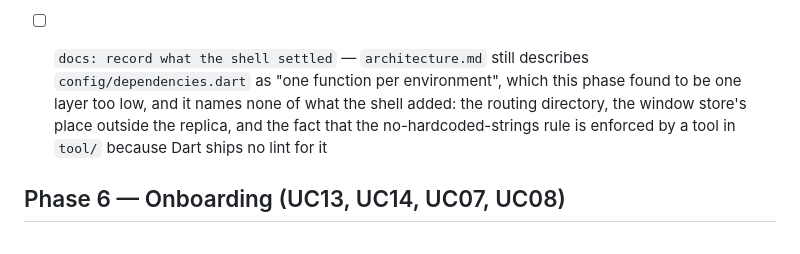
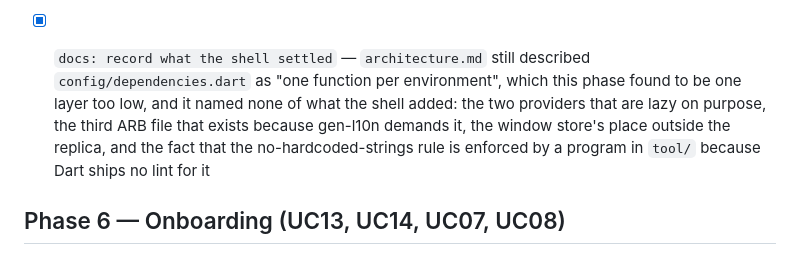
Before and after one commit to AnthonyViniciusMuller/atril, a Markdown page: docs/ROADMAP.md, the part around the change. Drawn GitHub-style.

```diff
--- a/docs/ROADMAP.md
+++ b/docs/ROADMAP.md
@@ -378,11 +378,12 @@ listenable would be a type no widget and no `provider` could observe.
       replica, a window's width replicates to nobody, and it has to be readable before `runApp`.
       Writing is debounced, because a dragged edge delivers a resize per frame
 
-- [ ] `docs: record what the shell settled` — `architecture.md` still describes
+- [x] `docs: record what the shell settled` — `architecture.md` still described
       `config/dependencies.dart` as "one function per environment", which this phase found to be
-      one layer too low, and it names none of what the shell added: the routing directory, the
-      window store's place outside the replica, and the fact that the no-hardcoded-strings rule is
-      enforced by a tool in `tool/` because Dart ships no lint for it
+      one layer too low, and it named none of what the shell added: the two providers that are
+      lazy on purpose, the third ARB file that exists because gen-l10n demands it, the window
+      store's place outside the replica, and the fact that the no-hardcoded-strings rule is
+      enforced by a program in `tool/` because Dart ships no lint for it
 
 ## Phase 6 — Onboarding (UC13, UC14, UC07, UC08)
 
```
Also changed, not shown: docs/architecture.md (+44 -3 lines).
